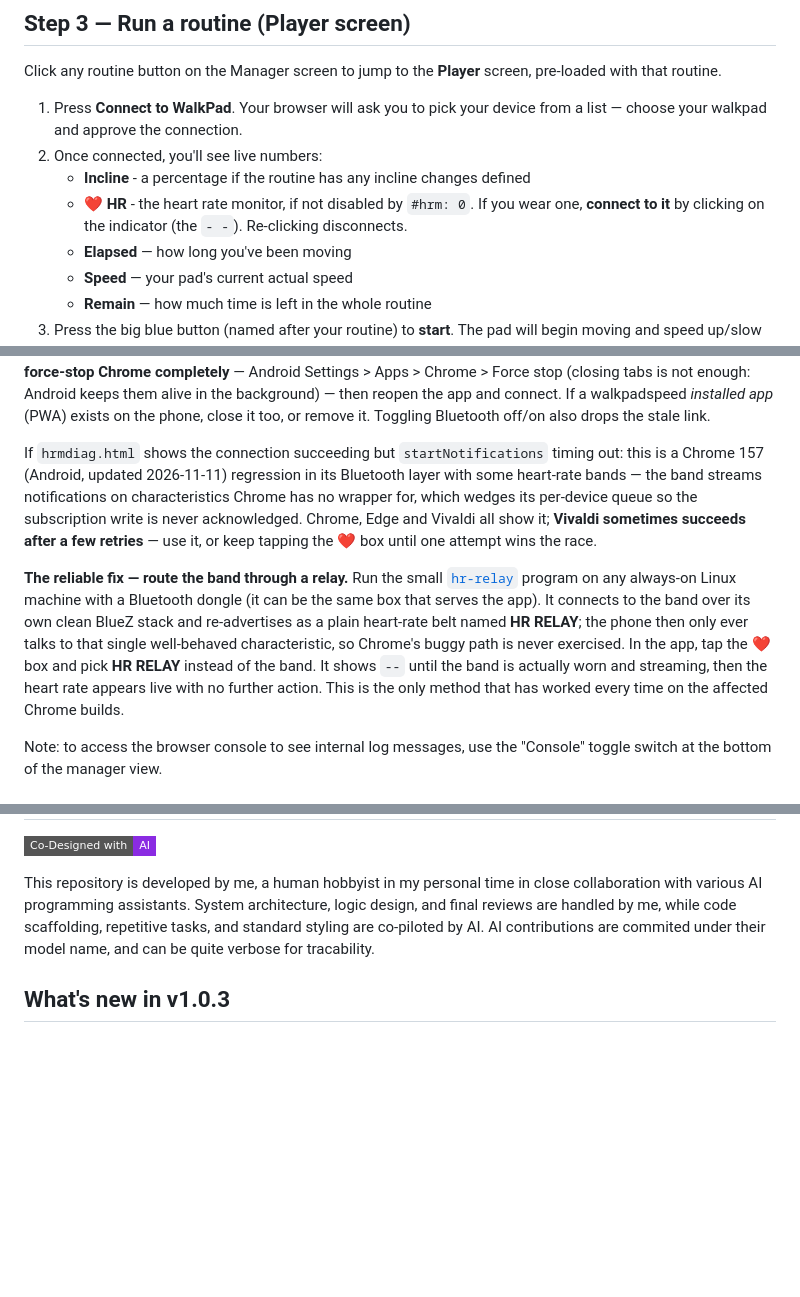
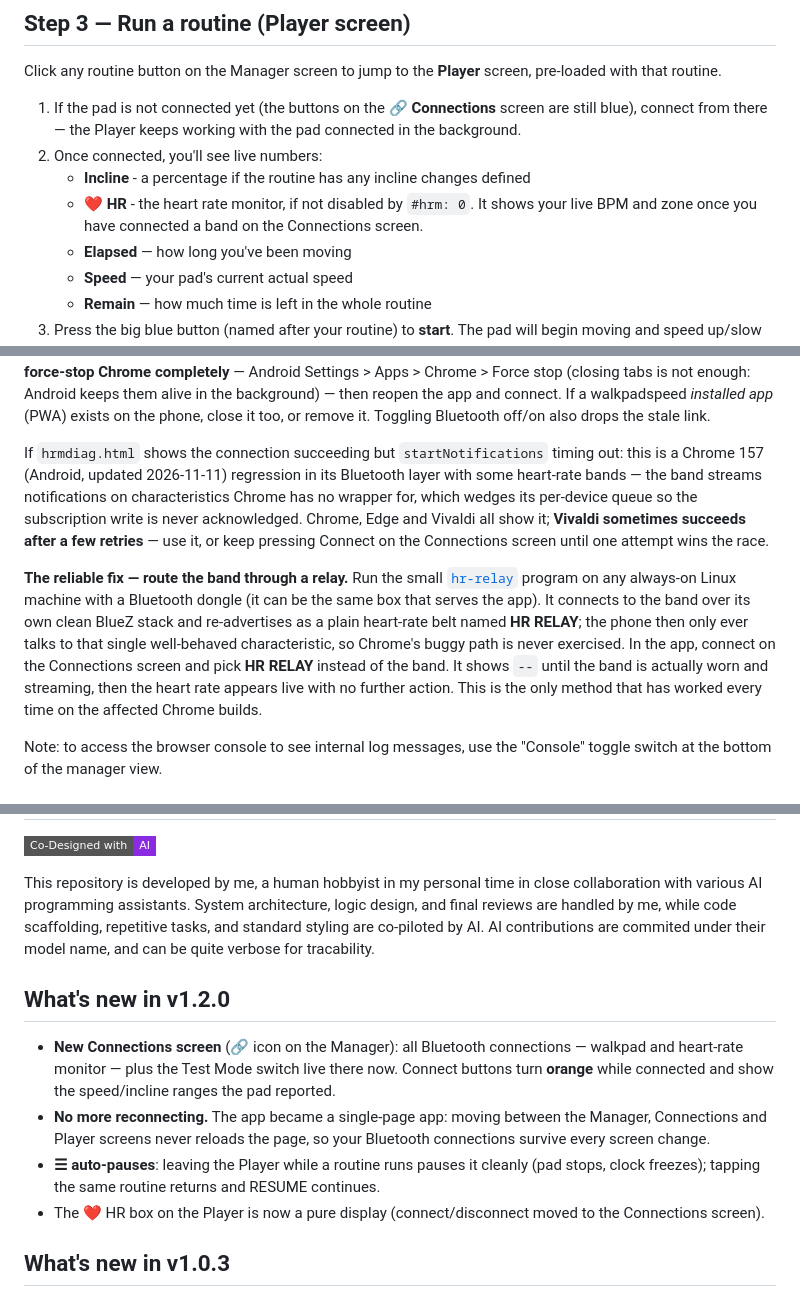
Before and after one commit to ColasNahaboo/walkpadspeed, a Markdown page: README.md, 3 parts joined by grey strips. Drawn GitHub-style; badges without logos; blank space fills up the shorter version.

```diff
--- a/README.md
+++ b/README.md
@@ -201,10 +201,10 @@ You can also host your routines file in the same way, but as a text file of a we
 
 Click any routine button on the Manager screen to jump to the **Player** screen, pre-loaded with that routine.
 
-1. Press **Connect to WalkPad**. Your browser will ask you to pick your device from a list — choose your walkpad and approve the connection.
+1. If the pad is not connected yet (the buttons on the **🔗 Connections** screen are still blue), connect from there — the Player keeps working with the pad connected in the background.
 2. Once connected, you'll see live numbers:
    - **Incline** - a percentage if the routine has any incline changes defined
-   - **❤ HR** - the heart rate monitor, if not disabled by `#hrm: 0`. If you wear one, **connect to it** by clicking on the indicator (the `- -`). Re-clicking disconnects.
+   - **❤ HR** - the heart rate monitor, if not disabled by `#hrm: 0`. It shows your live BPM and zone once you have connected a band on the Connections screen.
    - **Elapsed** — how long you've been moving
    - **Speed** — your pad's current actual speed
    - **Remain** — how much time is left in the whole routine
@@ -384,9 +384,9 @@ Note that reloading the player while a routine is running drops the app's contro
 
 If the debug log shows `HRM link up ... — link already existed outside this page` (the connection completes in a fraction of a second, then nothing answers): another tab or app window of the same browser already holds a half-dead connection to the band — Chrome shares one Bluetooth session across all its tabs, and only the owner can release it. The band itself is fine (it answers other phones and computers instantly). The fix: **force-stop Chrome completely** — Android Settings > Apps > Chrome > Force stop (closing tabs is not enough: Android keeps them alive in the background) — then reopen the app and connect. If a walkpadspeed *installed app* (PWA) exists on the phone, close it too, or remove it. Toggling Bluetooth off/on also drops the stale link.
 
-If `hrmdiag.html` shows the connection succeeding but `startNotifications` timing out: this is a Chrome 157 (Android, updated 2026-11-11) regression in its Bluetooth layer with some heart-rate bands — the band streams notifications on characteristics Chrome has no wrapper for, which wedges its per-device queue so the subscription write is never acknowledged. Chrome, Edge and Vivaldi all show it; **Vivaldi sometimes succeeds after a few retries** — use it, or keep tapping the ❤ box until one attempt wins the race.
+If `hrmdiag.html` shows the connection succeeding but `startNotifications` timing out: this is a Chrome 157 (Android, updated 2026-11-11) regression in its Bluetooth layer with some heart-rate bands — the band streams notifications on characteristics Chrome has no wrapper for, which wedges its per-device queue so the subscription write is never acknowledged. Chrome, Edge and Vivaldi all show it; **Vivaldi sometimes succeeds after a few retries** — use it, or keep pressing Connect on the Connections screen until one attempt wins the race.
 
-**The reliable fix — route the band through a relay.** Run the small [`hr-relay`](https://github.com/ColasNahaboo/hr-relay) program on any always-on Linux machine with a Bluetooth dongle (it can be the same box that serves the app). It connects to the band over its own clean BlueZ stack and re-advertises as a plain heart-rate belt named **HR RELAY**; the phone then only ever talks to that single well-behaved characteristic, so Chrome's buggy path is never exercised. In the app, tap the ❤ box and pick **HR RELAY** instead of the band. It shows `--` until the band is actually worn and streaming, then the heart rate appears live with no further action. This is the only method that has worked every time on the affected Chrome builds.
+**The reliable fix — route the band through a relay.** Run the small [`hr-relay`](https://github.com/ColasNahaboo/hr-relay) program on any always-on Linux machine with a Bluetooth dongle (it can be the same box that serves the app). It connects to the band over its own clean BlueZ stack and re-advertises as a plain heart-rate belt named **HR RELAY**; the phone then only ever talks to that single well-behaved characteristic, so Chrome's buggy path is never exercised. In the app, connect on the Connections screen and pick **HR RELAY** instead of the band. It shows `--` until the band is actually worn and streaming, then the heart rate appears live with no further action. This is the only method that has worked every time on the affected Chrome builds.
 
 Note: to access the browser console to see internal log messages, use the "Console" toggle switch at the bottom of the manager view.
 
@@ -516,6 +516,13 @@ recipe for capturing a new pad's behaviour and a template to document it.
 
 This repository is developed by me, a human hobbyist in my personal time in close collaboration with various AI programming assistants. System architecture, logic design, and final reviews are handled by me, while code scaffolding, repetitive tasks, and standard styling are co-piloted by AI. AI contributions are commited under their model name, and can be quite verbose for tracability.
 
+## What's new in v1.2.0
+
+- **New Connections screen** (🔗 icon on the Manager): all Bluetooth connections — walkpad and heart-rate monitor — plus the Test Mode switch live there now. Connect buttons turn **orange** while connected and show the speed/incline ranges the pad reported.
+- **No more reconnecting.** The app became a single-page app: moving between the Manager, Connections and Player screens never reloads the page, so your Bluetooth connections survive every screen change.
+- **☰ auto-pauses**: leaving the Player while a routine runs pauses it cleanly (pad stops, clock freezes); tapping the same routine returns and RESUME continues.
+- The ❤ HR box on the Player is now a pure display (connect/disconnect moved to the Connections screen).
+
 ## What's new in v1.0.3
 
 - **Pads that enforce the FTMS control point now work.** The app takes control of the machine before sending anything and reads its answers, so a pad that used to beep twice and keep its own speed now obeys. Refusals are reported in the status line instead of looking like success.
```
Also changed, not shown: other parts of README.md (+20 -19 lines), docs/screens-v1.2.0/0-manager.png (added), docs/screens-v1.2.0/1-manager-routines.png (added), docs/screens-v1.2.0/2-connections.png (added), docs/screens-v1.2.0/3-connections-connected.png (added), docs/screens-v1.2.0/4-player-running.png (added), 2 other files.
